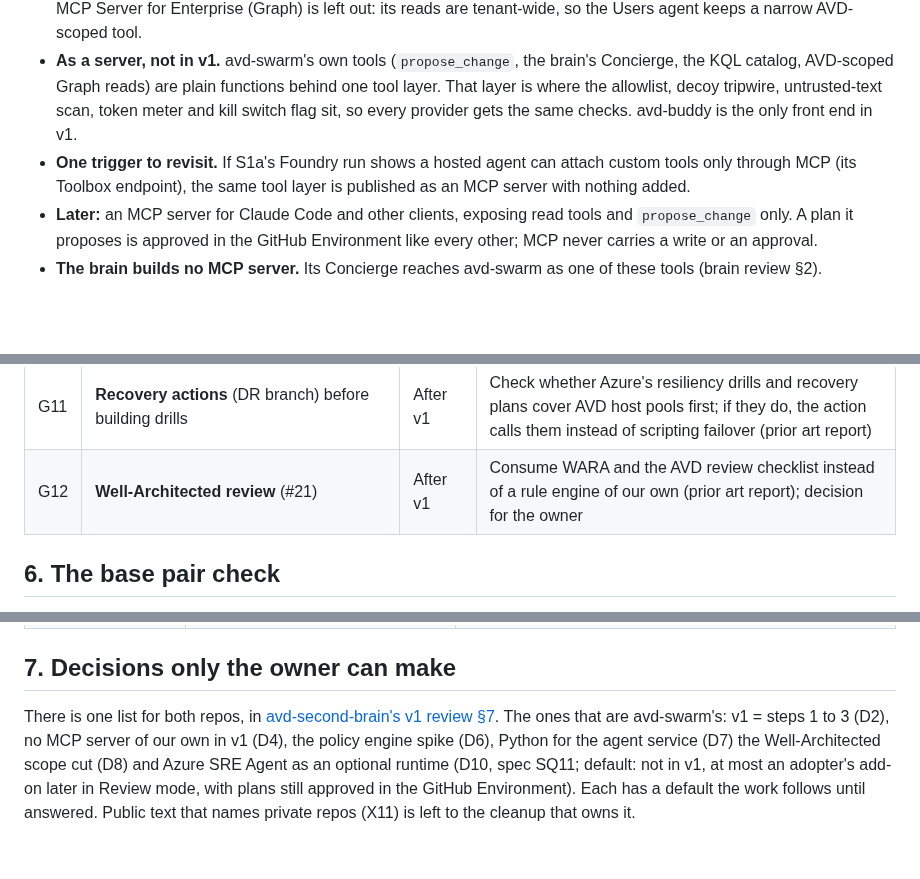
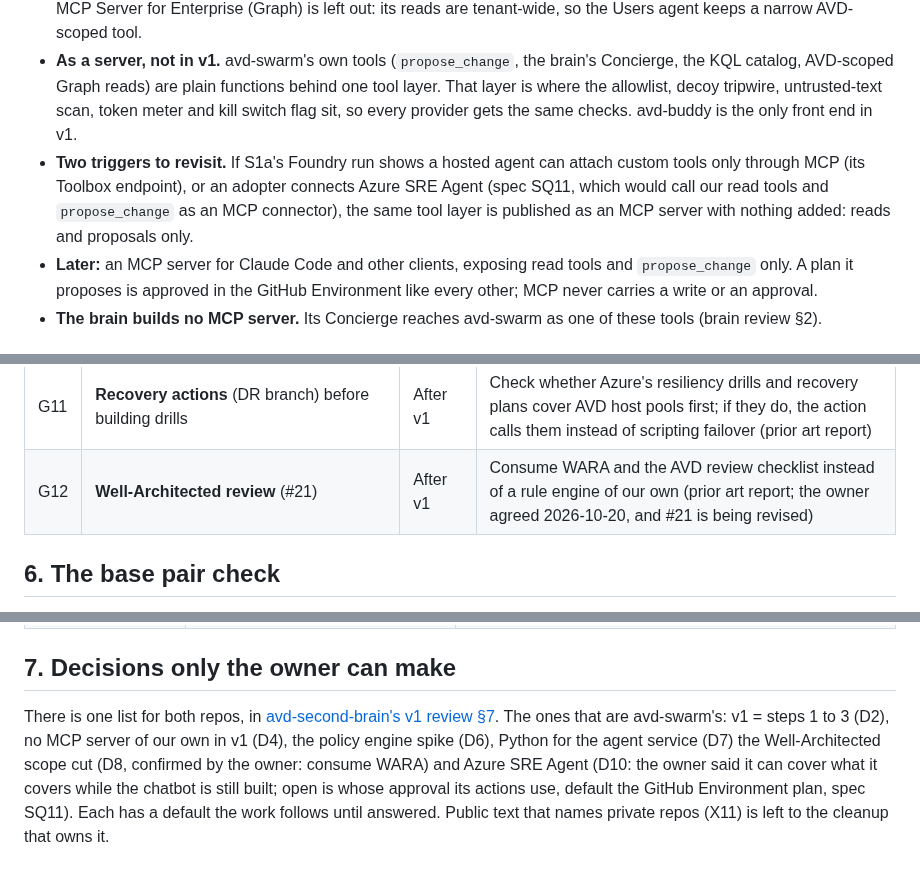
Before and after one commit to avd-ops/avd-swarm, a Markdown page: docs/v1-review.md, 3 parts joined by grey strips. Rendered like a GitHub page; blank space fills up the shorter version.

Commit message:
v1 review: Azure SRE Agent as an optional add-on (owner yes), WARA confirmed
Co-Authored-By: Claude Opus 5.5 (1M context) <noreply@anthropic.com>
Claude-Session: https://claude.ai/code/session_01CUQKwreQdHXVA4KtkALLA2

```diff
--- a/docs/v1-review.md
+++ b/docs/v1-review.md
@@ -26,7 +26,7 @@ The brain side of v1 is its Tier 1 (Notice) plus a deterministic Concierge read
 
 - **As a client, yes, already designed.** Microsoft's Azure MCP Server is the main read tool: `--read-only`, an explicit namespace list with `virtualdesktop`, and an allowlist per agent. S1a's Q3 and Q4 test exactly that. Cost forecasts come from the ARM MCP server's read tools only, since that server can also create budgets and deploy. The Microsoft MCP Server for Enterprise (Graph) is left out: its reads are tenant-wide, so the Users agent keeps a narrow AVD-scoped tool.
 - **As a server, not in v1.** avd-swarm's own tools (`propose_change`, the brain's Concierge, the KQL catalog, AVD-scoped Graph reads) are plain functions behind one tool layer. That layer is where the allowlist, decoy tripwire, untrusted-text scan, token meter and kill switch flag sit, so every provider gets the same checks. avd-buddy is the only front end in v1.
-- **One trigger to revisit.** If S1a's Foundry run shows a hosted agent can attach custom tools only through MCP (its Toolbox endpoint), the same tool layer is published as an MCP server with nothing added.
+- **Two triggers to revisit.** If S1a's Foundry run shows a hosted agent can attach custom tools only through MCP (its Toolbox endpoint), or an adopter connects Azure SRE Agent (spec SQ11, which would call our read tools and `propose_change` as an MCP connector), the same tool layer is published as an MCP server with nothing added: reads and proposals only.
 - **Later:** an MCP server for Claude Code and other clients, exposing read tools and `propose_change` only. A plan it proposes is approved in the GitHub Environment like every other; MCP never carries a write or an approval.
 - **The brain builds no MCP server.** Its Concierge reaches avd-swarm as one of these tools (brain review §2).
 
@@ -81,7 +81,7 @@ Each gap names the build step that needs it. Defaults are what a later session b
 | G9 | **Policy engine**: governance §2.1 names Microsoft's Agent Governance Toolkit but nobody has tried it | Before 3 | An offline spike, no cloud spend: write §2.1's rules in the toolkit, run them against fixture plans, and check the license and the Cloud Shell fit. Keep the observers, the layered switch and "only a person resets" on top: the toolkit has none of those |
 | G10 | **Cost of the standing pieces** (Static Web Apps Standard, Event Grid, Logic App, immutable store) has no estimate | 2 | Priced from the meters in spend.md format before step 2's first deploy |
 | G11 | **Recovery actions** (DR branch) before building drills | After v1 | Check whether Azure's resiliency drills and recovery plans cover AVD host pools first; if they do, the action calls them instead of scripting failover (prior art report) |
-| G12 | **Well-Architected review** (#21) | After v1 | Consume WARA and the AVD review checklist instead of a rule engine of our own (prior art report); decision for the owner |
+| G12 | **Well-Architected review** (#21) | After v1 | Consume WARA and the AVD review checklist instead of a rule engine of our own (prior art report; the owner agreed 2026-10-20, and #21 is being revised) |
 
 ## 6. The base pair check
 
@@ -98,4 +98,4 @@ Every proposed change was checked for a place where avd-landing-zone or avd-curr
 
 ## 7. Decisions only the owner can make
 
-There is one list for both repos, in [avd-second-brain's v1 review §7](https://github.com/nickprignano/avd-second-brain/blob/main/docs/v1-review.md#7-decisions-only-the-owner-can-make). The ones that are avd-swarm's: v1 = steps 1 to 3 (D2), no MCP server of our own in v1 (D4), the policy engine spike (D6), Python for the agent service (D7) the Well-Architected scope cut (D8) and Azure SRE Agent as an optional runtime (D10, spec SQ11; default: not in v1, at most an adopter's add-on later in Review mode, with plans still approved in the GitHub Environment). Each has a default the work follows until answered. Public text that names private repos (X11) is left to the cleanup that owns it.
+There is one list for both repos, in [avd-second-brain's v1 review §7](https://github.com/nickprignano/avd-second-brain/blob/main/docs/v1-review.md#7-decisions-only-the-owner-can-make). The ones that are avd-swarm's: v1 = steps 1 to 3 (D2), no MCP server of our own in v1 (D4), the policy engine spike (D6), Python for the agent service (D7) the Well-Architected scope cut (D8, confirmed by the owner: consume WARA) and Azure SRE Agent (D10: the owner said it can cover what it covers while the chatbot is still built; open is whose approval its actions use, default the GitHub Environment plan, spec SQ11). Each has a default the work follows until answered. Public text that names private repos (X11) is left to the cleanup that owns it.
```
Also changed, not shown: docs/spec.md (+2 -2 lines).
